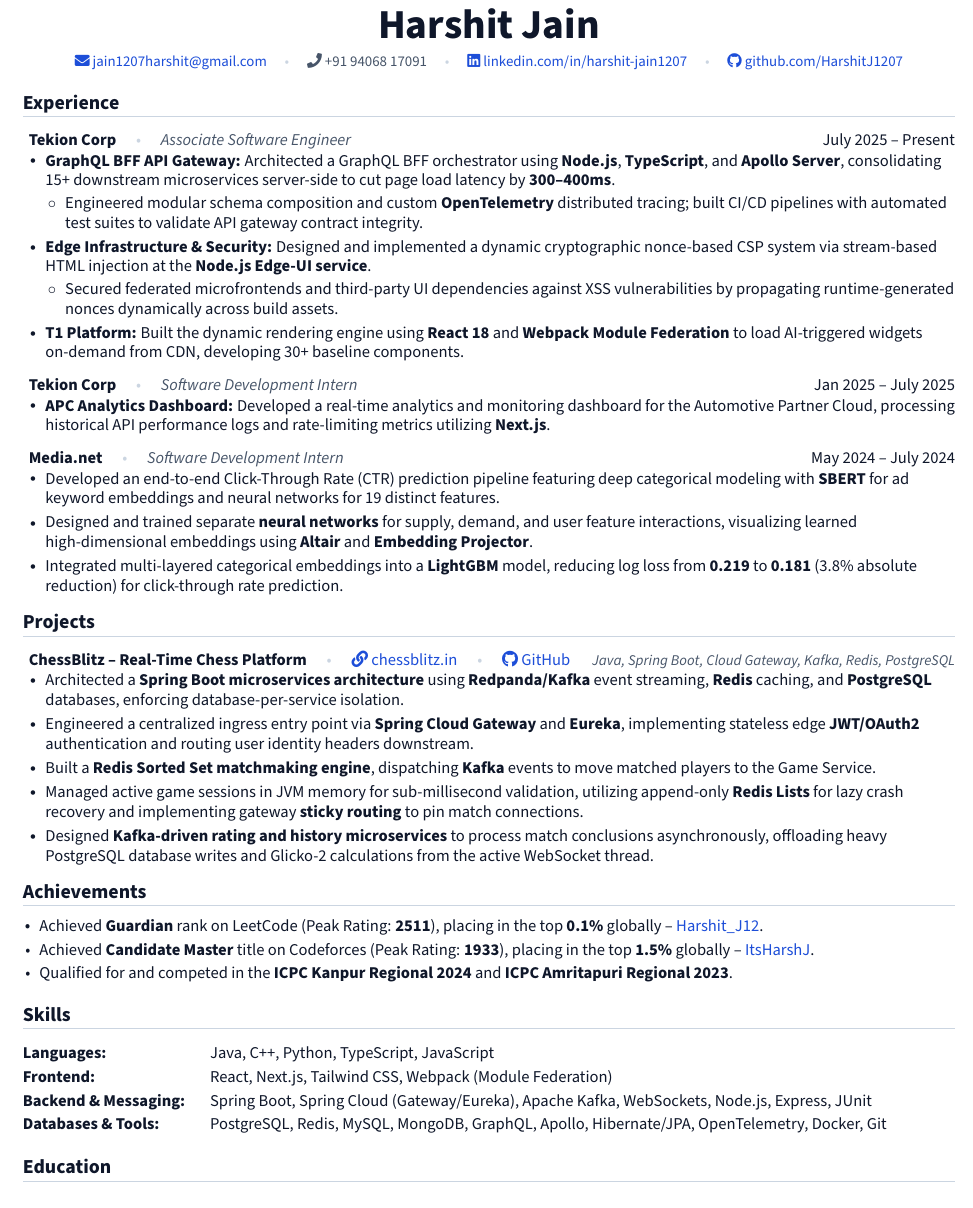
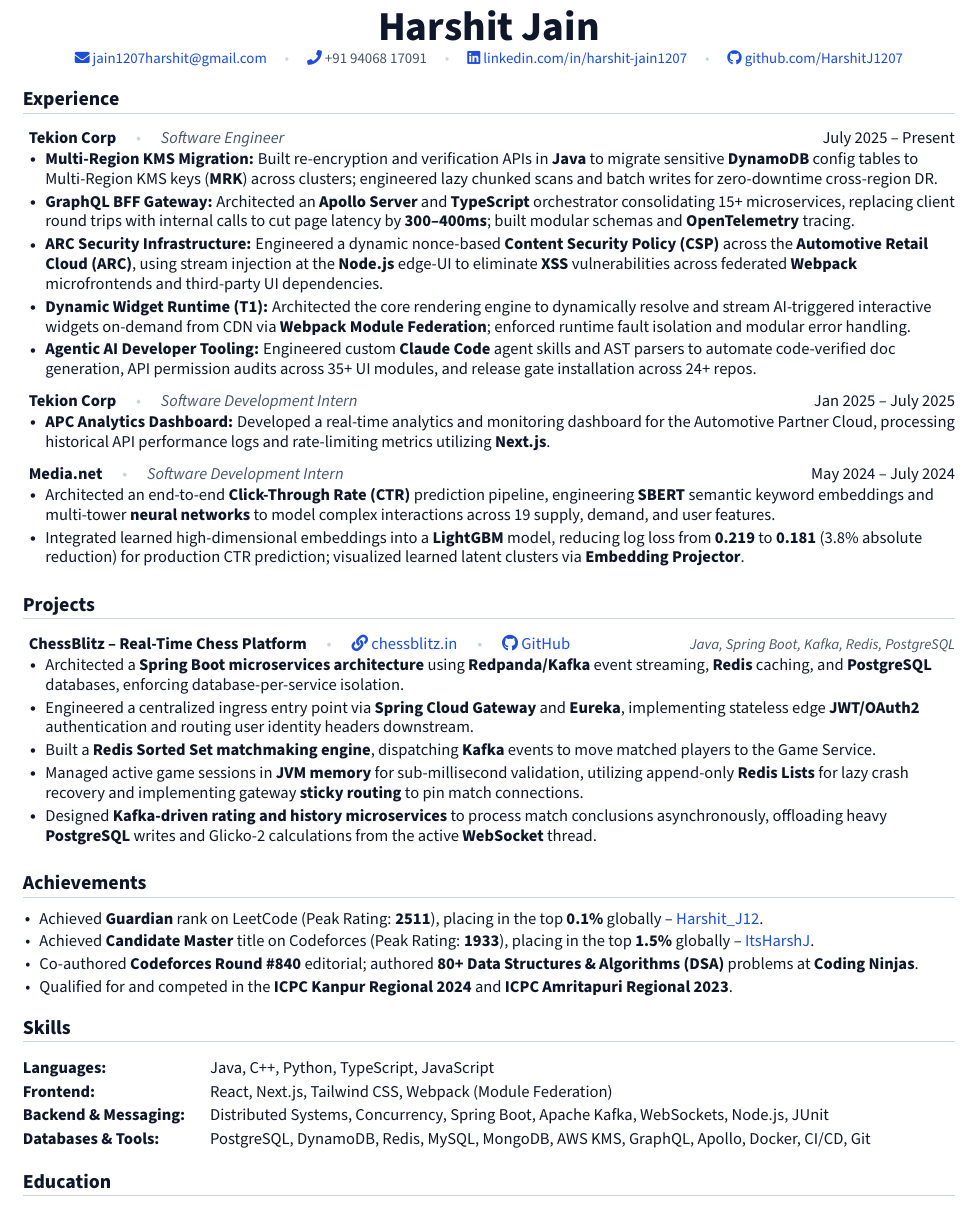
Before and after one commit to HarshitJ1207/resume, a LaTeX CV (resume.tex): part of the page, cut so that both start at the same text. Compiled offline with pdfLaTeX.

Commit message:
nov updated

```diff
--- a/resume.tex
+++ b/resume.tex
@@ -56,11 +56,11 @@
 % -------------------- SECTION FORMATTING --------------------
 \titleformat{\section}{
   \vspace{-5pt}\sffamily\large\bfseries\color{primary}
-}{}{0em}{}[\color{linecolor}\titlerule \vspace{-3pt}]
+}{}{0em}{}[\color{linecolor}\titlerule \vspace{-2pt}]
 
 \titleformat{\subsection}{
   \vspace{-4pt}\sffamily\large\bfseries\color{primary}
-}{\hspace{-.15in}}{0em}{}[\color{linecolor}\vspace{-8pt}]
+}{\hspace{-.15in}}{0em}{}[\color{linecolor}\vspace{-4pt}]
 
 % Ensure that generated PDF is machine readable/ATS parsable
 \pdfgentounicode=1
@@ -108,10 +108,10 @@
 
 % -------------------- HEADING--------------------
 \begin{center}
-    {\Huge \bfseries \color{primary} Harshit Jain} \\ \vspace{6pt}
+    {\Huge \bfseries \color{primary} Harshit Jain} \\ \vspace{3pt}
     \footnotesize
     \href{mailto:jain1207harshit@gmail.com}{\color{accent}\faIcon{envelope}\ jain1207harshit@gmail.com} \quad {\color{linecolor}\textbullet} \quad
-    {\color{secondary}\faIcon{phone}\ +91 94068 17091} \quad {\color{linecolor}\textbullet} \quad
+    {\color{accent}\faIcon{phone}}\ {\color{secondary}+91 94068 17091} \quad {\color{linecolor}\textbullet} \quad
     \href{https://www.linkedin.com/in/harshit-jain1207/}{\color{accent}\faIcon{linkedin}\ linkedin.com/in/harshit-jain1207} \quad {\color{linecolor}\textbullet} \quad
     \href{https://github.com/HarshitJ1207}{\color{accent}\faIcon{github}\ github.com/HarshitJ1207}
 \end{center}
@@ -121,20 +121,14 @@
   \resumeSubHeadingListStart
 
         \resumeProjectHeading
-            {\textbf{\color{primary}Tekion Corp} \quad {\color{linecolor}\textbullet} \quad \textit{\small\color{secondary}Associate Software Engineer}}
+            {\textbf{\color{primary}Tekion Corp} \quad {\color{linecolor}\textbullet} \quad \textit{\small\color{secondary}Software Engineer}}
             {\small\color{primary}July 2025 -- Present}
         \resumeItemListStart
-            \resumeItem{\textbf{GraphQL BFF API Gateway:} Architected a GraphQL BFF orchestrator using \textbf{Node.js}, \textbf{TypeScript}, and \textbf{Apollo Server}, consolidating 15+ downstream microservices server-side to cut page load latency by \textbf{300--400ms}.}
-            \begin{itemize}[leftmargin=12pt, label=$\circ$, itemsep=2pt, topsep=1.5pt, parsep=0pt]
-                \resumeItem{Engineered modular schema composition and custom \textbf{OpenTelemetry} distributed tracing; built CI/CD pipelines with automated test suites to validate API gateway contract integrity.}
-            \end{itemize}
-
-            \resumeItem{\textbf{Edge Infrastructure \& Security:} Designed and implemented a dynamic cryptographic nonce-based CSP system via stream-based HTML injection at the \textbf{Node.js Edge-UI service}.}
-            \begin{itemize}[leftmargin=12pt, label=$\circ$, itemsep=2pt, topsep=1.5pt, parsep=0pt]
-                \resumeItem{Secured federated microfrontends and third-party UI dependencies against XSS vulnerabilities by propagating runtime-generated nonces dynamically across build assets.}
-            \end{itemize}
-
-            \resumeItem{\textbf{T1 Platform:} Built the dynamic rendering engine using \textbf{React 18} and \textbf{Webpack Module Federation} to load AI-triggered widgets on-demand from CDN, developing 30+ baseline components.}
+            \resumeItem{\textbf{Multi-Region KMS Migration:} Built re-encryption and verification APIs in \textbf{Java} to migrate sensitive \textbf{DynamoDB} config tables to Multi-Region KMS keys (\textbf{MRK}) across clusters; engineered lazy chunked scans and batch writes for zero-downtime cross-region DR.}
+            \resumeItem{\textbf{GraphQL BFF Gateway:} Architected an \textbf{Apollo Server} and \textbf{TypeScript} orchestrator consolidating 15+ microservices, replacing client round trips with internal calls to cut page latency by \textbf{300--400ms}; built modular schemas and \textbf{OpenTelemetry} tracing.}
+            \resumeItem{\textbf{ARC Security Infrastructure:} Engineered a dynamic nonce-based \textbf{Content Security Policy (CSP)} across the \textbf{Automotive Retail Cloud (ARC)}, using stream injection at the \textbf{Node.js} edge-UI to eliminate \textbf{XSS} vulnerabilities across federated \textbf{Webpack} microfrontends and third-party UI dependencies.}
+            \resumeItem{\textbf{Dynamic Widget Runtime (T1):} Architected the core rendering engine to dynamically resolve and stream AI-triggered interactive widgets on-demand from CDN via \textbf{Webpack Module Federation}; enforced runtime fault isolation and modular error handling.}
+            \resumeItem{\textbf{Agentic AI Developer Tooling:} Engineered custom \textbf{Claude Code} agent skills and AST parsers to automate code-verified doc generation, API permission audits across 35+ UI modules, and release gate installation across 24+ repos.}
         \resumeItemListEnd
 
         \resumeProjectHeading
@@ -148,9 +142,8 @@
           {\textbf{\color{primary}Media.net} \quad {\color{linecolor}\textbullet} \quad \textit{\small\color{secondary}Software Development Intern}}
           {\small\color{primary}May 2024 -- July 2024}
         \resumeItemListStart
-            \resumeItem{Developed an end-to-end Click-Through Rate (CTR) prediction pipeline featuring deep categorical modeling with \textbf{SBERT} for ad keyword embeddings and neural networks for 19 distinct features.}
-            \resumeItem{Designed and trained separate \textbf{neural networks} for supply, demand, and user feature interactions, visualizing learned high-dimensional embeddings using \textbf{Altair} and \textbf{Embedding Projector}.}
-            \resumeItem{Integrated multi-layered categorical embeddings into a \textbf{LightGBM} model, reducing log loss from \textbf{0.219} to \textbf{0.181} (3.8\% absolute reduction) for click-through rate prediction.}
+            \resumeItem{Architected an end-to-end \textbf{Click-Through Rate (CTR)} prediction pipeline, engineering \textbf{SBERT} semantic keyword embeddings and multi-tower \textbf{neural networks} to model complex interactions across 19 supply, demand, and user features.}
+            \resumeItem{Integrated learned high-dimensional embeddings into a \textbf{LightGBM} model, reducing log loss from \textbf{0.219} to \textbf{0.181} (3.8\% absolute reduction) for production CTR prediction; visualized learned latent clusters via \textbf{Embedding Projector}.}
         \resumeItemListEnd
 
   \resumeSubHeadingListEnd
@@ -161,13 +154,13 @@
 
         \resumeProjectHeading
         {\textbf{\color{primary}ChessBlitz -- Real-Time Chess Platform} \quad {\color{linecolor}\textbullet} \quad \href{https://chessblitz.in}{\color{accent}\faIcon{link}\ chessblitz.in} \quad {\color{linecolor}\textbullet} \quad \href{https://github.com/HarshitJ1207/Chess}{\color{accent}\faIcon{github}\ GitHub}}
-        {\footnotesize\color{secondary}\textit{Java, Spring Boot, Cloud Gateway, Kafka, Redis, PostgreSQL}}
+        {\footnotesize\color{secondary}\textit{Java, Spring Boot, Kafka, Redis, PostgreSQL}}
         \resumeItemListStart
             \resumeItem{Architected a \textbf{Spring Boot microservices architecture} using \textbf{Redpanda/Kafka} event streaming, \textbf{Redis} caching, and \textbf{PostgreSQL} databases, enforcing database-per-service isolation.}
             \resumeItem{Engineered a centralized ingress entry point via \textbf{Spring Cloud Gateway} and \textbf{Eureka}, implementing stateless edge \textbf{JWT/OAuth2} authentication and routing user identity headers downstream.}
             \resumeItem{Built a \textbf{Redis Sorted Set matchmaking engine}, dispatching \textbf{Kafka} events to move matched players to the Game Service.}
-            \resumeItem{Managed active game sessions in JVM memory for sub-millisecond validation, utilizing append-only \textbf{Redis Lists} for lazy crash recovery and implementing gateway \textbf{sticky routing} to pin match connections.}
-            \resumeItem{Designed \textbf{Kafka-driven rating and history microservices} to process match conclusions asynchronously, offloading heavy PostgreSQL database writes and Glicko-2 calculations from the active WebSocket thread.}
+            \resumeItem{Managed active game sessions in \textbf{JVM memory} for sub-millisecond validation, utilizing append-only \textbf{Redis Lists} for lazy crash recovery and implementing gateway \textbf{sticky routing} to pin match connections.}
+            \resumeItem{Designed \textbf{Kafka-driven rating and history microservices} to process match conclusions asynchronously, offloading heavy \textbf{PostgreSQL} writes and Glicko-2 calculations from the active \textbf{WebSocket} thread.}
         \resumeItemListEnd
     \resumeSubHeadingListEnd
 
@@ -176,6 +169,7 @@
     \resumeItemListStart
         \resumeItem{Achieved \textbf{Guardian} rank on LeetCode (Peak Rating: \textbf{2511}), placing in the top \textbf{0.1\%} globally -- \href{https://leetcode.com/Harshit_J12}{\color{accent}Harshit\_J12}.}
         \resumeItem{Achieved \textbf{Candidate Master} title on Codeforces (Peak Rating: \textbf{1933}), placing in the top \textbf{1.5\%} globally -- \href{https://codeforces.com/profile/ItsHarshJ}{\color{accent}ItsHarshJ}.}
+        \resumeItem{Co-authored \textbf{Codeforces Round \#840} editorial; authored \textbf{80+} \textbf{Data Structures \& Algorithms (DSA)} problems at \textbf{Coding Ninjas}.}
         \resumeItem{Qualified for and competed in the \textbf{ICPC Kanpur Regional 2024} and \textbf{ICPC Amritapuri Regional 2023}.}
     \resumeItemListEnd
 
@@ -187,8 +181,8 @@
 \begin{tabularx}{\linewidth}{@{}l@{\hspace{15pt}}X@{}}
     \textbf{\color{primary}Languages:} & Java, C++, Python, TypeScript, JavaScript \\
     \textbf{\color{primary}Frontend:} & React, Next.js, Tailwind CSS, Webpack (Module Federation) \\
-    \textbf{\color{primary}Backend \& Messaging:} & Spring Boot, Spring Cloud (Gateway/Eureka), Apache Kafka, WebSockets, Node.js, Express, JUnit \\
-    \textbf{\color{primary}Databases \& Tools:} & PostgreSQL, Redis, MySQL, MongoDB, GraphQL, Apollo, Hibernate/JPA, OpenTelemetry, Docker, Git \\
+    \textbf{\color{primary}Backend \& Messaging:} & Distributed Systems, Concurrency, Spring Boot, Apache Kafka, WebSockets, Node.js, JUnit \\
+    \textbf{\color{primary}Databases \& Tools:} & PostgreSQL, DynamoDB, Redis, MySQL, MongoDB, AWS KMS, GraphQL, Apollo, Docker, CI/CD, Git \\
 \end{tabularx}
 \endgroup
 
```
Also changed, not shown: resume.pdf, resume.tex (14 more changed lines).
